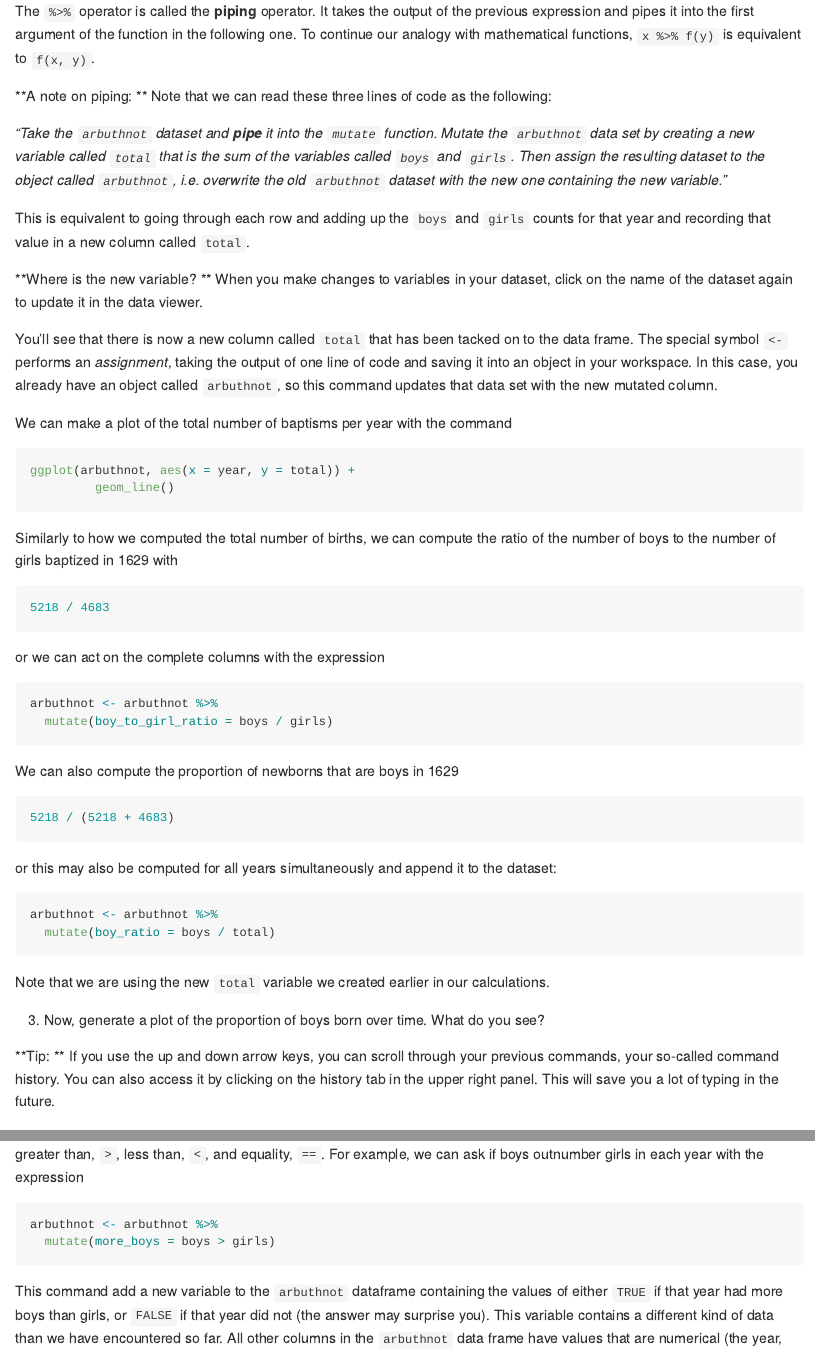
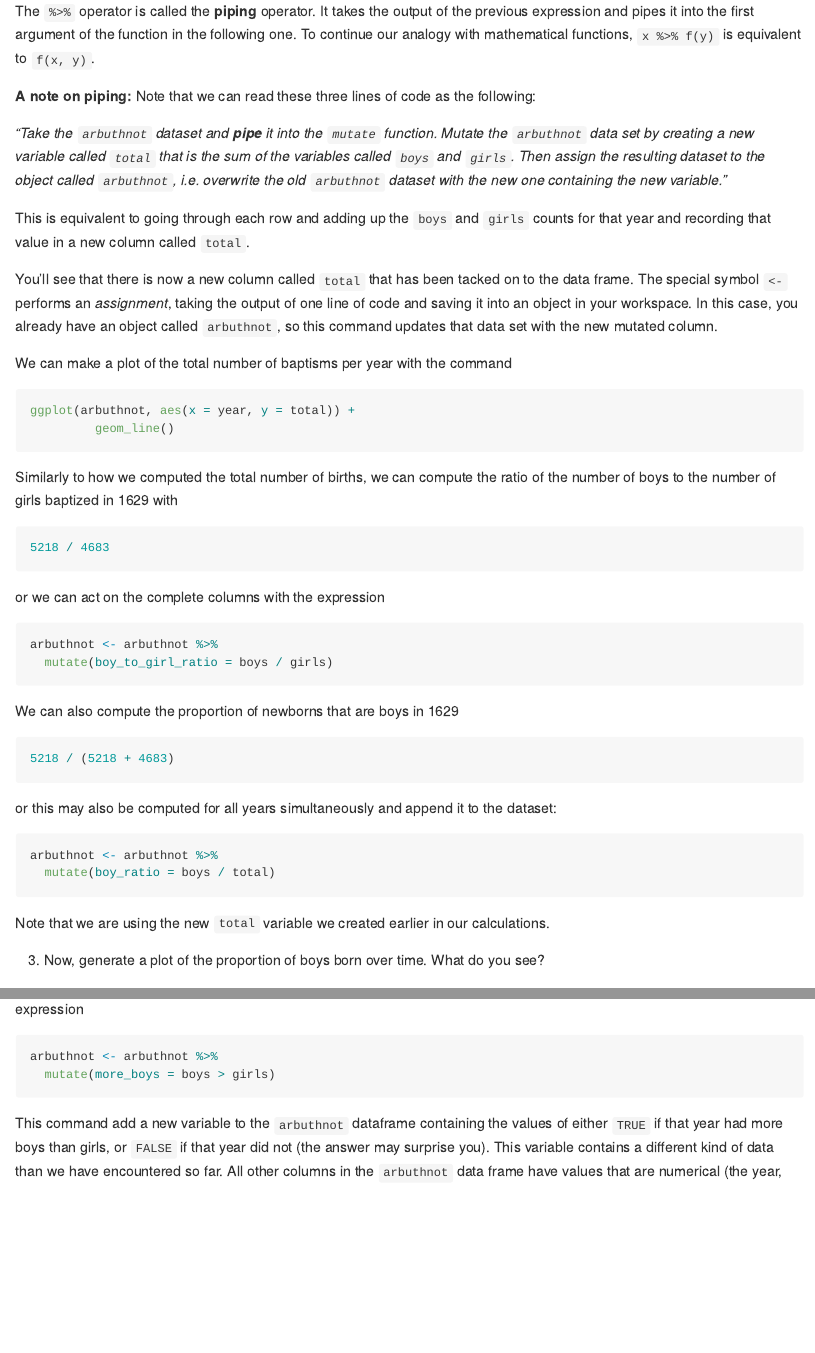
Before and after one commit to andrewpbray/course-materials-fall-2019, an R Markdown document (labs/intro_to_r.Rmd): the page in a window 1100 px wide, from 2200 px down, and a second part further down, joined at a grey line. The pictures show the output file labs/intro_to_r.md that the author committed with the source, drawn offline in the style of GitHub.

Commit message:
remove extraneous formatting

```diff
--- a/labs/intro_to_r.Rmd
+++ b/labs/intro_to_r.Rmd
@@ -127,8 +127,7 @@ the first argument of the function in the following one.
 To continue our analogy with mathematical functions, `x %>% f(y)` is
 equivalent to `f(x, y)`.
 
-<div id="boxedtext">
-**A note on piping: ** Note that we can read these three lines of code as the following:
+**A note on piping:** Note that we can read these three lines of code as the following:
 
 *"Take the `arbuthnot` dataset and **pipe** it into the `mutate` function.
 Mutate the `arbuthnot` data set by creating a new variable called `total` that is the sum of the variables
@@ -139,12 +138,6 @@ containing the new variable."*
 This is equivalent to going through each row and adding up the `boys`
 and `girls` counts for that year and recording that value in a new column called
 `total`.
-</div>
-
-<div id="boxedtext">
-**Where is the new variable? ** When you make changes to variables in your dataset,
-click on the name of the dataset again to update it in the data viewer.
-</div>
 
 You'll see that there is now a new column called `total` that has been tacked on
 to the data frame. The special symbol `<-` performs an *assignment*, taking the
@@ -189,13 +182,6 @@ arbuthnot <- arbuthnot %>%
 Note that we are using the new `total` variable we created earlier in our calculations.
 
 3. Now, generate a plot of the proportion of boys born over time. What do you see?
-
-<div id="boxedtext">
-**Tip: ** If you use the up and down arrow keys, you can scroll through your
-previous commands, your so-called command history. You can also access it
-by clicking on the history tab in the upper right panel. This will save
-you a lot of typing in the future.
-</div>
 
 Finally, in addition to simple mathematical operators like subtraction and
 division, you can ask R to make comparisons like greater than, `>`, less than,
```
Also changed, not shown: labs/intro_to_r.md.
